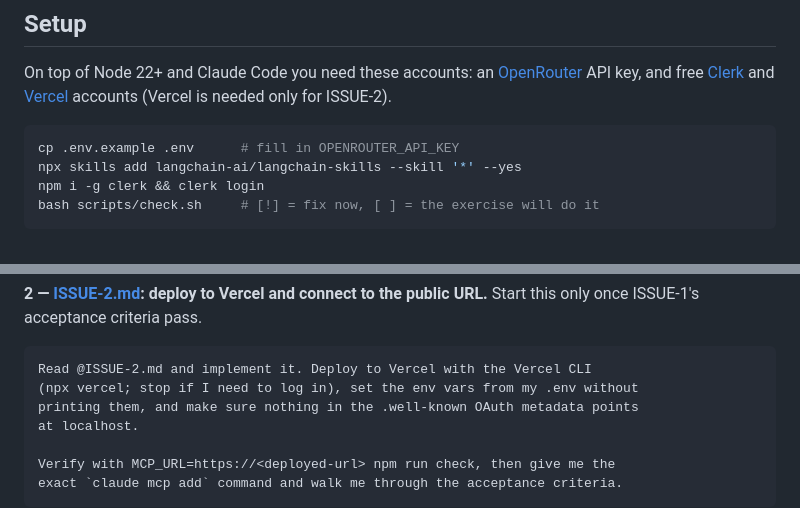
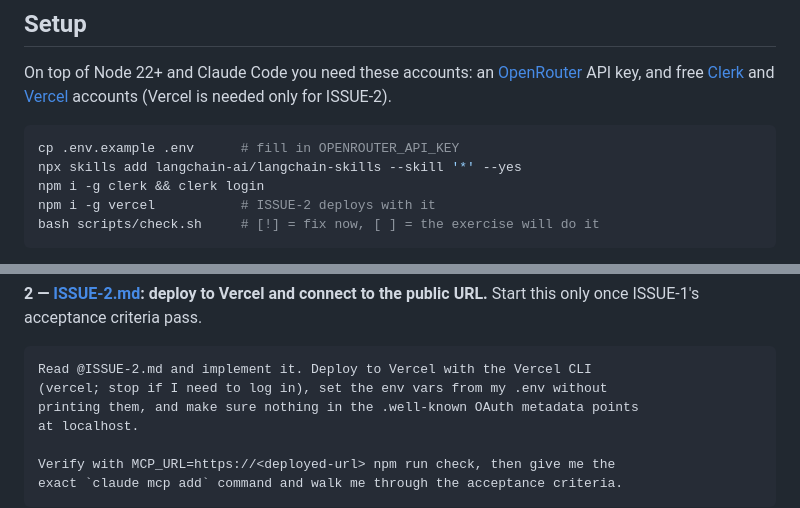
Before and after one commit to ianeiko/ae-2026-06a-live-coding-3, a Markdown page: README.md, 2 parts joined by grey strips. GitHub-like rendering.

Commit message:
docs(README): install the Vercel CLI globally in setup
Co-Authored-By: Claude Opus 5.5 <noreply@anthropic.com>

````diff
--- a/README.md
+++ b/README.md
@@ -29,6 +29,7 @@ and [Vercel](https://vercel.com) accounts (Vercel is needed only for ISSUE-2).
 cp .env.example .env      # fill in OPENROUTER_API_KEY
 npx skills add langchain-ai/langchain-skills --skill '*' --yes
 npm i -g clerk && clerk login
+npm i -g vercel           # ISSUE-2 deploys with it
 bash scripts/check.sh     # [!] = fix now, [ ] = the exercise will do it
 ```
 
@@ -76,7 +77,7 @@ Start this only once ISSUE-1's acceptance criteria pass.
 
 ```
 Read @ISSUE-2.md and implement it. Deploy to Vercel with the Vercel CLI
-(npx vercel; stop if I need to log in), set the env vars from my .env without
+(vercel; stop if I need to log in), set the env vars from my .env without
 printing them, and make sure nothing in the .well-known OAuth metadata points
 at localhost.
 
````
